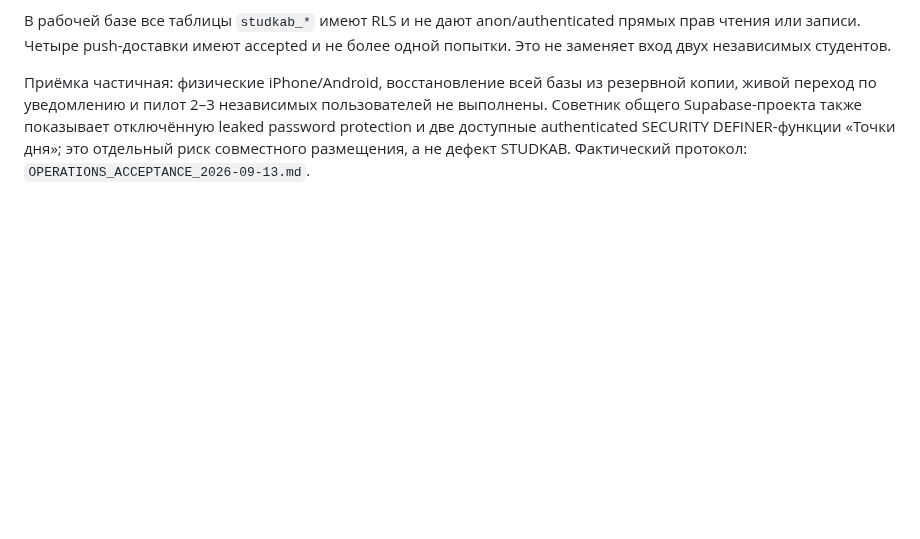
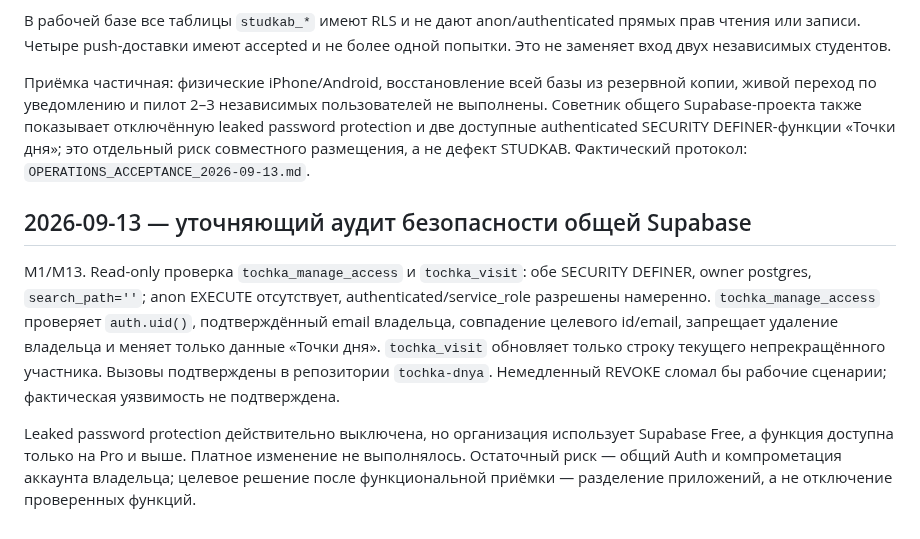
Before and after one commit to innaodincova-finpro/studkab, a Markdown page: TRACEABILITY.md, the part around the change. Rendered like a GitHub page; blank space fills up the shorter version.

Commit message:
Зафиксировать аудит общей Supabase

```diff
--- a/TRACEABILITY.md
+++ b/TRACEABILITY.md
@@ -560,3 +560,21 @@ M1/M5/M10/M12/M13. Точная версия main `e2da867`: локальные
 password protection и две доступные authenticated SECURITY DEFINER-функции
 «Точки дня»; это отдельный риск совместного размещения, а не дефект STUDKAB.
 Фактический протокол: `OPERATIONS_ACCEPTANCE_2026-09-13.md`.
+
+
+## 2026-09-13 — уточняющий аудит безопасности общей Supabase
+
+M1/M13. Read-only проверка `tochka_manage_access` и `tochka_visit`:
+обе SECURITY DEFINER, owner postgres, `search_path=''`; anon EXECUTE отсутствует,
+authenticated/service_role разрешены намеренно. `tochka_manage_access` проверяет
+`auth.uid()`, подтверждённый email владельца, совпадение целевого id/email,
+запрещает удаление владельца и меняет только данные «Точки дня».
+`tochka_visit` обновляет только строку текущего непрекращённого участника.
+Вызовы подтверждены в репозитории `tochka-dnya`. Немедленный REVOKE сломал бы
+рабочие сценарии; фактическая уязвимость не подтверждена.
+
+Leaked password protection действительно выключена, но организация использует
+Supabase Free, а функция доступна только на Pro и выше. Платное изменение не
+выполнялось. Остаточный риск — общий Auth и компрометация аккаунта владельца;
+целевое решение после функциональной приёмки — разделение приложений, а не
+отключение проверенных функций.
```
